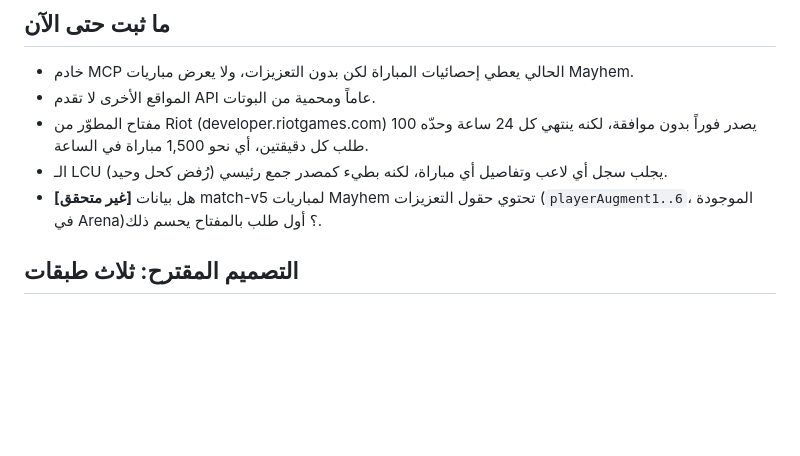
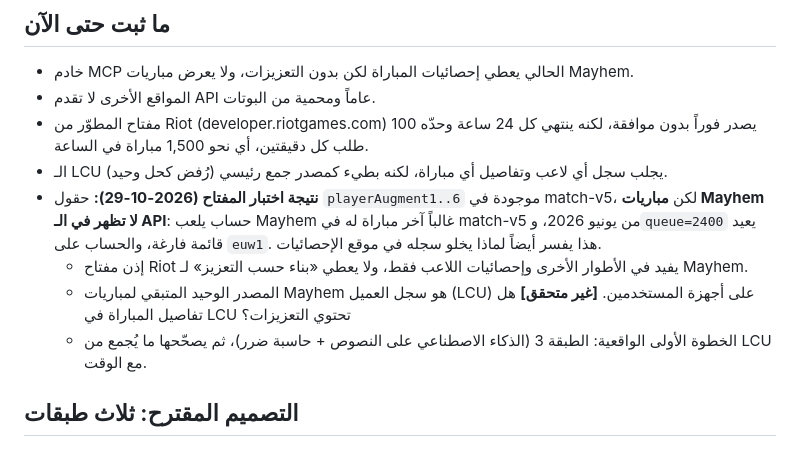
Before and after one commit to engsaad-ctrl/Uncle-Gragas, a Markdown page: docs/specs/2026-10-29-match-data-ai-design.md, the part around the change. Rendered like a GitHub page; blank space fills up the shorter version.

Commit message:
Spec: Riot API test result — Mayhem matches are not in match-v5
Co-Authored-By: Claude Opus 5.5 <noreply@anthropic.com>
Claude-Session: https://claude.ai/code/session_019iDHiEoABymasQCeA5KiTq

```diff
--- a/docs/specs/2026-10-29-match-data-ai-design.md
+++ b/docs/specs/2026-10-29-match-data-ai-design.md
@@ -12,7 +12,10 @@
 - المواقع الأخرى لا تقدم API عاماً ومحمية من البوتات.
 - مفتاح المطوّر من Riot (developer.riotgames.com) يصدر فوراً بدون موافقة، لكنه ينتهي كل 24 ساعة وحدّه 100 طلب كل دقيقتين، أي نحو 1,500 مباراة في الساعة.
 - الـ LCU يجلب سجل أي لاعب وتفاصيل أي مباراة، لكنه بطيء كمصدر جمع رئيسي (رُفض كحل وحيد).
-- **[غير متحقق]** هل بيانات match-v5 لمباريات Mayhem تحتوي حقول التعزيزات (`playerAugment1..6`، الموجودة في Arena)؟ أول طلب بالمفتاح يحسم ذلك.
+- **نتيجة اختبار المفتاح (2026-10-29):** حقول `playerAugment1..6` موجودة في match-v5، لكن **مباريات Mayhem لا تظهر في الـ API**: حساب يلعب Mayhem غالباً آخر مباراة له في match-v5 من يونيو 2026، و`queue=2400` يعيد قائمة فارغة، والحساب على `euw1`. هذا يفسر أيضاً لماذا يخلو سجله في موقع الإحصائيات.
+  - إذن مفتاح Riot يفيد في الأطوار الأخرى وإحصائيات اللاعب فقط، ولا يعطي «بناء حسب التعزيز» لـ Mayhem.
+  - المصدر الوحيد المتبقي لمباريات Mayhem هو سجل العميل (LCU) على أجهزة المستخدمين. **[غير متحقق]** هل تفاصيل المباراة في LCU تحتوي التعزيزات؟
+  - الخطوة الأولى الواقعية: الطبقة 3 (الذكاء الاصطناعي على النصوص + حاسبة ضرر)، ثم يصحّحها ما يُجمع من LCU مع الوقت.
 
 ## التصميم المقترح: ثلاث طبقات
 
```
